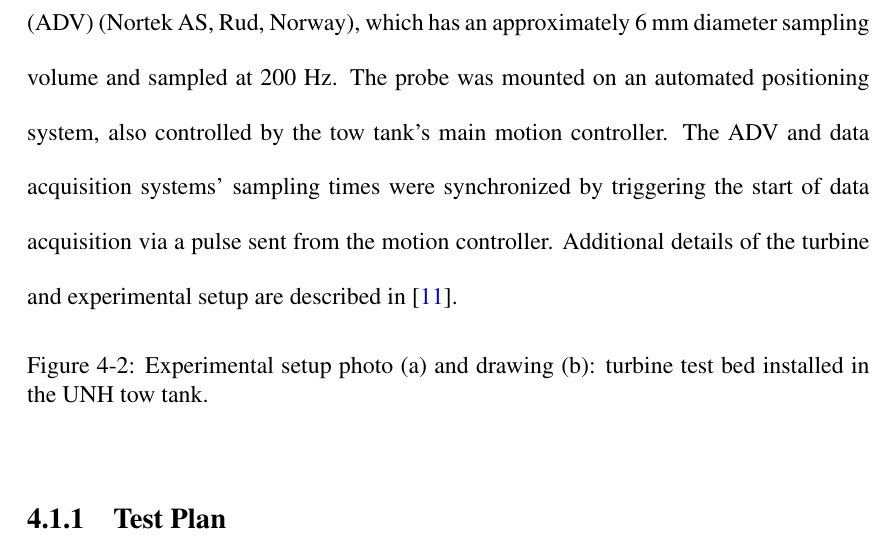
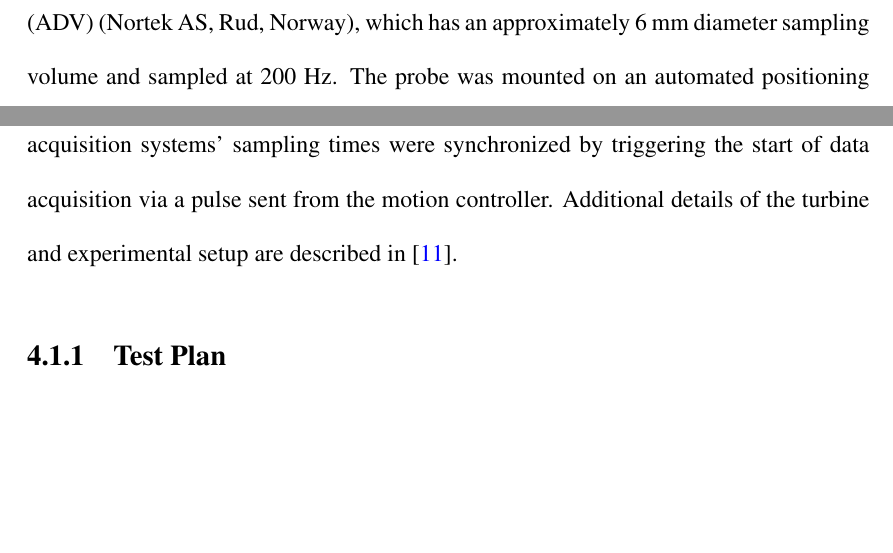
Before and after one commit to petebachant/PhD-thesis, a LaTeX thesis (thesis.tex, which reads chapters/RVAT-Re-dep.tex): part of page 67 of 124 before the commit and two parts of pages 66 and 67 of 123 after it, the two joined at a grey line, cut so that both start at the same text, the shorter picture padded with empty space. Compiled offline with pdfLaTeX.

Commit message:
Move turbine description from RVAT-Re-dep chapter

```diff
--- a/chapters/RVAT-Re-dep.tex
+++ b/chapters/RVAT-Re-dep.tex
@@ -238,28 +210,6 @@ The ADV and data acquisition systems' sampling times were synchronized by
 triggering the start of data acquisition via a pulse sent from the motion
 controller. Additional details of the turbine and experimental setup are
 described in \cite{Bachant2015-JoT}.
-
-\begin{figure}[ht]
-\centering
-%\begin{subfigure}[t]{\textwidth}
-%    \centering
-%    \includegraphics[width=0.7\textwidth]{figures/exp-setup-photo}
-%    \caption{}
-%    \label{fig:exp-setup-photo}
-%\end{subfigure}
-
-%\begin{subfigure}[t]{\textwidth}
-%    \centering
-%    \includegraphics[width=0.7\textwidth]{figures/exp_setup_drawing}
-%    \captiton{}
-%    \label{fig:exp-setup-dwg}
-%\end{subfigure}
-
-\caption{Experimental setup photo (a) and drawing (b): turbine test bed
-    installed in the UNH tow tank.}
-
-\label{fig:exp-setup}
-\end{figure}
 
 
 \subsection{Test Plan}
```
Also changed, not shown: chapters/experimental-setup.tex (+27 -0 lines), chapters/RVAT-Re-dep.tex (28 more changed lines).
